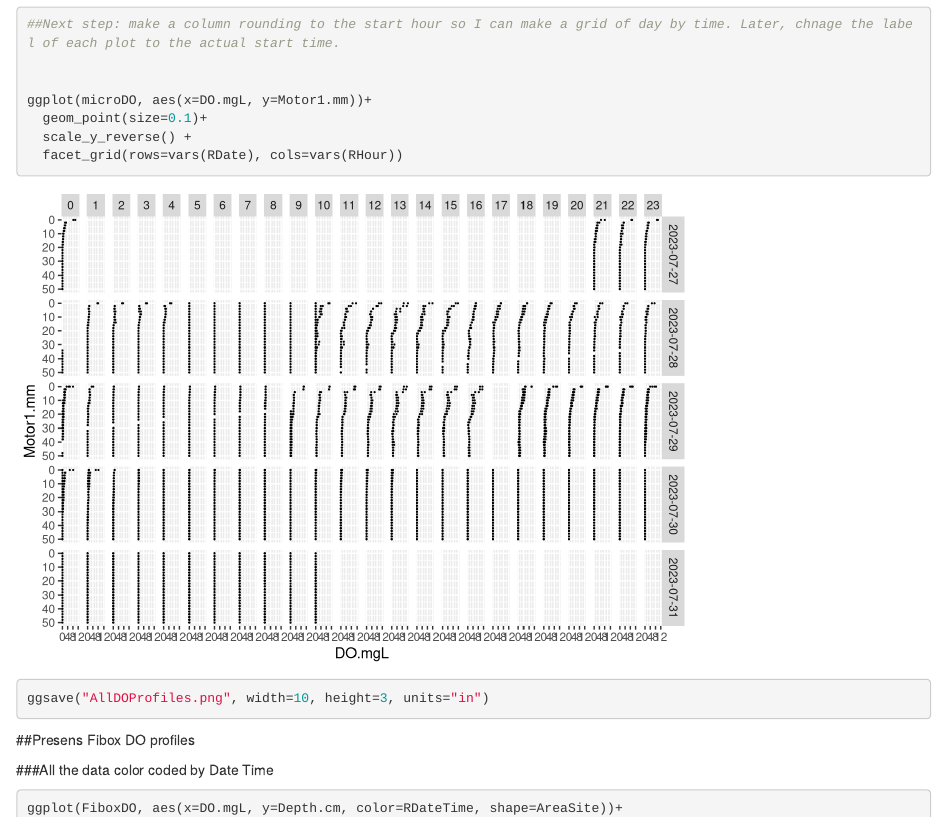
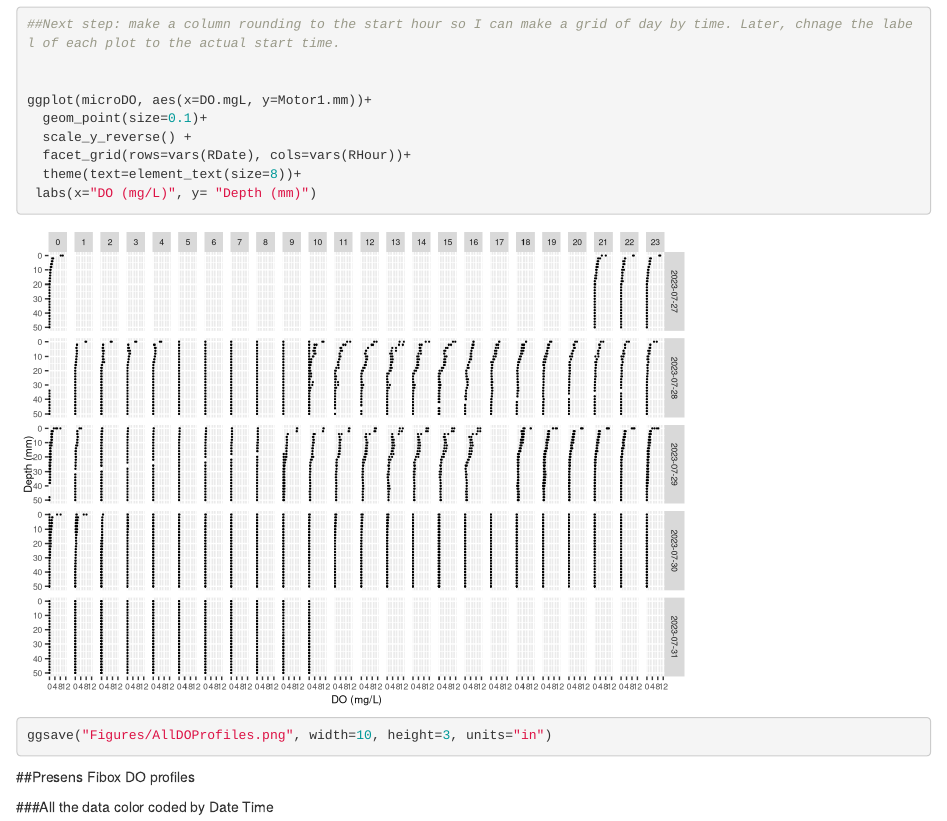
Before and after one commit to LaurenKinsmanCostello/PhIrDO, an R Markdown document (PhIrDO_Analysis.Rmd): the page in a window 1100 px wide, from 14510 px down. Rendered offline with R 4.5, knitr and Pandoc, with nearby package versions.

Commit message:
improving code for All profiles figure of microelectrode DO profiles faceted by hour and day

````diff
--- a/PhIrDO_Analysis.Rmd
+++ b/PhIrDO_Analysis.Rmd
@@ -314,8 +314,10 @@ microDO %>%
 ggplot(microDO, aes(x=DO.mgL, y=Motor1.mm))+
   geom_point(size=0.1)+
   scale_y_reverse() +
-  facet_grid(rows=vars(RDate), cols=vars(RHour))
-ggsave("AllDOProfiles.png", width=10, height=3, units="in")
+  facet_grid(rows=vars(RDate), cols=vars(RHour))+
+  theme(text=element_text(size=8))+
+ labs(x="DO (mg/L)", y= "Depth (mm)")
+ggsave("Figures/AllDOProfiles.png", width=10, height=3, units="in")
 ```
 
 ##Presens Fibox DO profiles
````
Also changed, not shown: Figures/AllDOProfiles.png.
